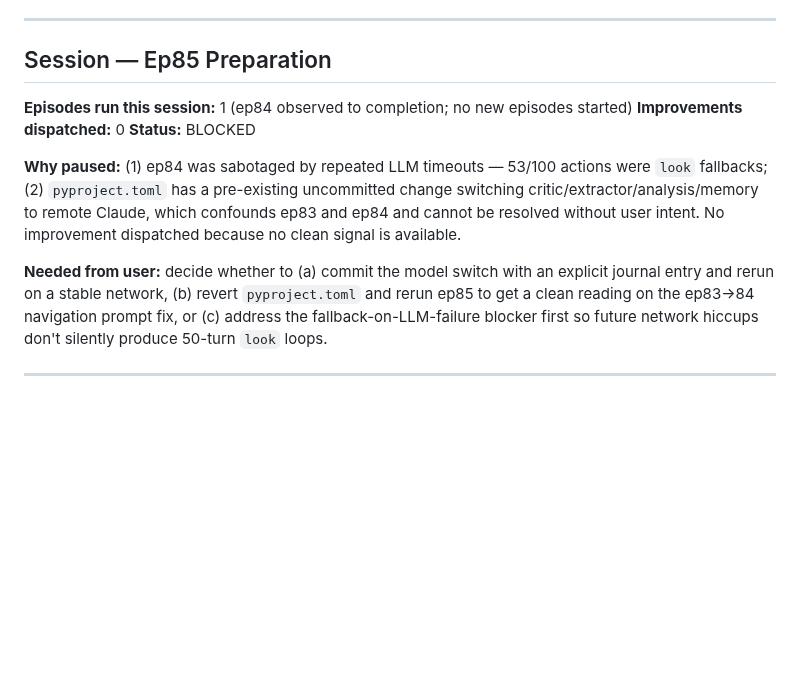
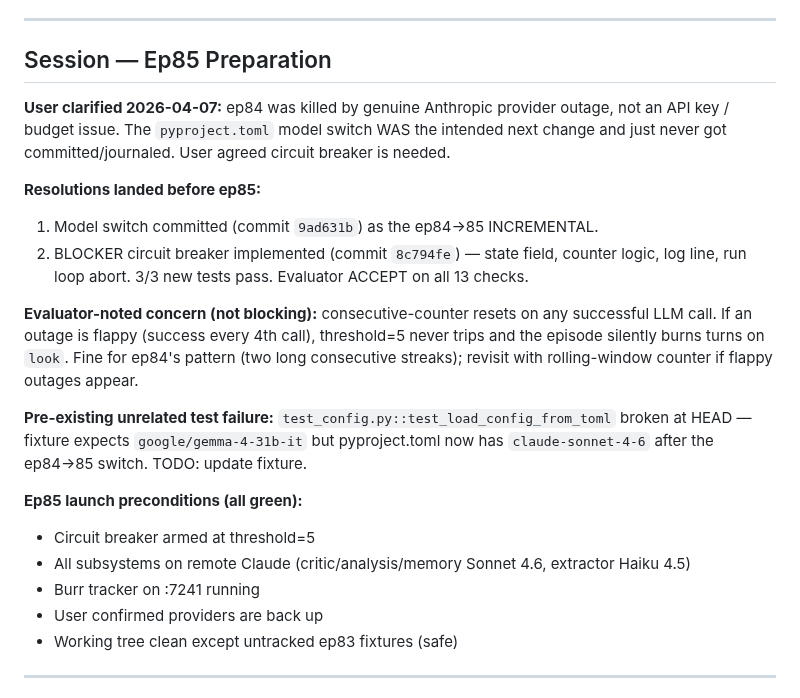
Before and after one commit to stickystyle/ZorkGPT2, a Markdown page: docs/orchestrator/journal.md, the part around the change. GitHub-like rendering; blank space fills up the shorter version.

Commit message:
docs(orchestrator): resolve ep85 prep — evaluator verdict + launch preconditions
Co-Authored-By: Claude Opus 4.6 (1M context) <noreply@anthropic.com>

```diff
--- a/docs/orchestrator/journal.md
+++ b/docs/orchestrator/journal.md
@@ -950,13 +950,23 @@ Every subsystem now hits the remote Claude proxy. This change was never committe
 ---
 
 ## Session — Ep85 Preparation
-**Episodes run this session:** 1 (ep84 observed to completion; no new episodes started)
-**Improvements dispatched:** 0
-**Status:** BLOCKED
 
-**Why paused:** (1) ep84 was sabotaged by repeated LLM timeouts — 53/100 actions were `look` fallbacks; (2) `pyproject.toml` has a pre-existing uncommitted change switching critic/extractor/analysis/memory to remote Claude, which confounds ep83 and ep84 and cannot be resolved without user intent. No improvement dispatched because no clean signal is available.
+**User clarified 2026-04-07:** ep84 was killed by genuine Anthropic provider outage, not an API key / budget issue. The `pyproject.toml` model switch WAS the intended next change and just never got committed/journaled. User agreed circuit breaker is needed.
 
-**Needed from user:** decide whether to (a) commit the model switch with an explicit journal entry and rerun on a stable network, (b) revert `pyproject.toml` and rerun ep85 to get a clean reading on the ep83→84 navigation prompt fix, or (c) address the fallback-on-LLM-failure blocker first so future network hiccups don't silently produce 50-turn `look` loops.
+**Resolutions landed before ep85:**
+1. Model switch committed (commit `9ad631b`) as the ep84→85 INCREMENTAL.
+2. BLOCKER circuit breaker implemented (commit `8c794fe`) — state field, counter logic, log line, run loop abort. 3/3 new tests pass. Evaluator ACCEPT on all 13 checks.
+
+**Evaluator-noted concern (not blocking):** consecutive-counter resets on any successful LLM call. If an outage is flappy (success every 4th call), threshold=5 never trips and the episode silently burns turns on `look`. Fine for ep84's pattern (two long consecutive streaks); revisit with rolling-window counter if flappy outages appear.
+
+**Pre-existing unrelated test failure:** `test_config.py::test_load_config_from_toml` broken at HEAD — fixture expects `google/gemma-4-31b-it` but pyproject.toml now has `claude-sonnet-4-6` after the ep84→85 switch. TODO: update fixture.
+
+**Ep85 launch preconditions (all green):**
+- Circuit breaker armed at threshold=5
+- All subsystems on remote Claude (critic/analysis/memory Sonnet 4.6, extractor Haiku 4.5)
+- Burr tracker on :7241 running
+- User confirmed providers are back up
+- Working tree clean except untracked ep83 fixtures (safe)
 
 ---
 
```
